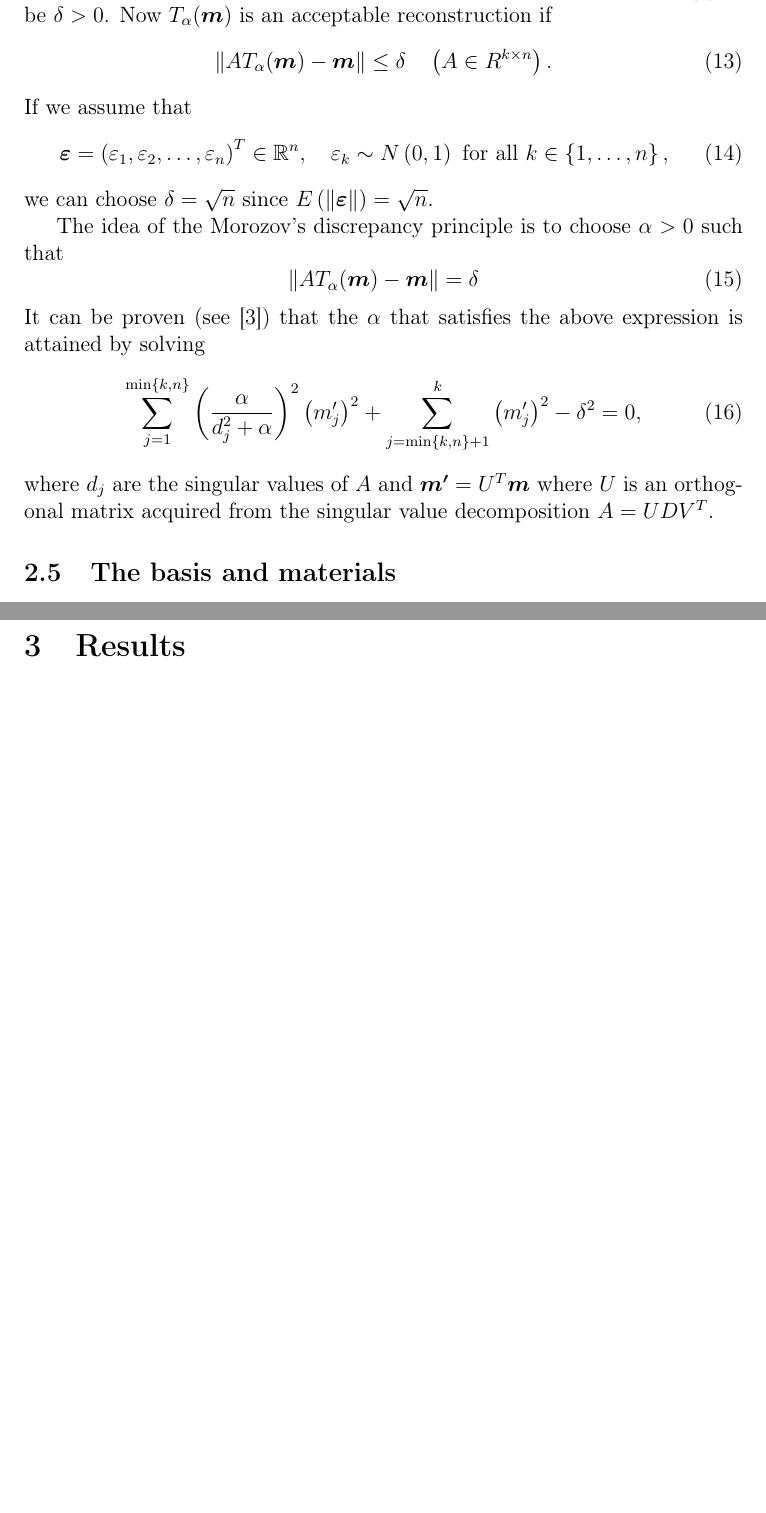
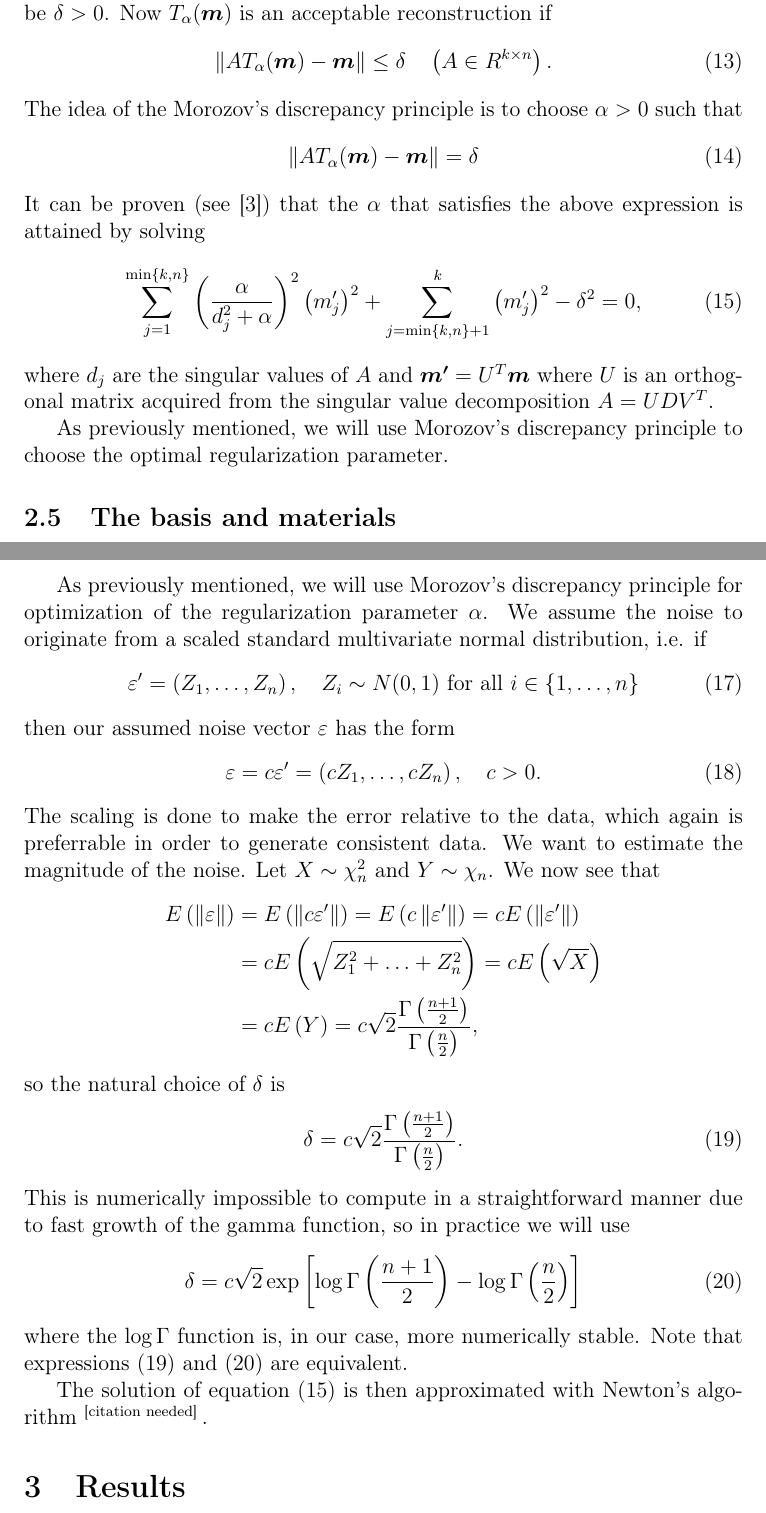
Before and after one commit to lybeck/glottal-inversion, a LaTeX document (report/glottal_inversion_report.tex): two parts of pages 6 and 8 of 9, joined at a grey line, cut so that both start at the same text, the shorter picture padded with empty space. Compiled offline with pdfLaTeX.

Commit message:
Added morozov explanation to the basis section of the report (needs citation(more cowbell))

```diff
--- a/report/glottal_inversion_report.tex
+++ b/report/glottal_inversion_report.tex
@@ -217,21 +217,17 @@ Assume that we know the size of the noise in our model defined by \eqref{eq:vowM
 \begin{equation}
 \lnorm AT_\alpha( \vc{m} )- \vc{m} \rnorm \leq \delta \quad \left( A \in R^{k \times n}\right).
 \end{equation}
-If we assume that
-\begin{equation}
-\vc{\eps} = \left( \eps_1, \eps_2, \ldots, \eps_n \right)^T \in \R^n, \quad \eps_k \sim N\left(0,1\right) \text{ for all } k\in\left\{1, \ldots, n\right\},
-\end{equation}
-we can choose $\delta = \sqrt{n}$ since $E \left( \lnorm \vc{\eps} \rnorm \right) = \sqrt{n}.$
-
 The idea of the Morozov's discrepancy principle is to choose $\alpha > 0$ such that
 \begin{equation}
 \lnorm AT_\alpha( \vc{m} ) - \vc{m} \rnorm = \delta
 \end{equation}
 It can be proven (see \cite{samu}) that the $\alpha$ that satisfies the above expression is attained by solving
-\begin{equation}
+\begin{equation}\label{eq:morozov_root}
 \sum_{j=1}^{\min\left\{ k,n \right\}} \left( \frac{\alpha}{d_j^2 + \alpha} \right)^2 \left( m'_j \right)^2 + \sum_{j = \min\left\{k,n\right\} + 1}^k \left( m'_j \right)^2 - \delta^2 = 0,
 \end{equation}
 where $d_j$ are the singular values of $A$ and $\vc{m'} = U^T \vc{m}$ where $U$ is an orthogonal matrix acquired from the singular value decomposition $A = U D V^T$.
+
+As previously mentioned, we will use Morozov's discrepancy principle to choose the optimal regularization parameter.
 
 
 \subsection{The basis and materials}\label{sec:basis}
@@ -270,6 +266,36 @@ L=
 \end{pmatrix*}
 \end{equation}
 for a single period of the excitation signal. This procedure must of course be repeated as many times as we have periods in our measurement data.
+
+As previously mentioned, we will use Morozov's discrepancy principle for optimization of the regularization parameter $\alpha$. We assume the noise to originate from a scaled standard multivariate normal distribution, i.e. if
+\begin{equation}
+\eps' = \left(Z_1, \ldots, Z_n \right), \quad Z_i \sim N(0,1) \text{ for all }
+i \in \left\{1, \ldots, n\right\}
+\end{equation}
+then our assumed noise vector $\eps$ has the form
+\begin{equation}
+\eps = c\eps' = \left(cZ_1, \ldots, cZ_n \right), \quad c > 0.
+\end{equation}
+The scaling is done to make the error relative to the data, which again is preferrable in order to generate consistent data. We want to estimate the magnitude of the noise. Let $X \sim \chi_n^2$ and $Y \sim \chi_n$. We now see that
+\begin{align*}
+E\left(\lnorm \eps \rnorm \right)   &= E\left(\lnorm c\eps' \rnorm \right)   =
+E\left(c \lnorm \eps' \rnorm \right) = c E\left(\lnorm \eps' \rnorm \right) \\
+&= c E\left(\sqrt{Z_1^2 + \ldots + Z_n^2} \right) = c E\left(\sqrt{X} \right) \\
+&= c E\left( Y \right) =
+c \sqrt{2}\frac{\Gamma\left(\frac{n+1}{2}\right)}{\Gamma\left(\frac{n}{2}\right)},
+\end{align*}
+so the natural choice of $\delta$ is
+\begin{equation}\label{eq:delta_choice}
+\delta = c \sqrt{2}\frac{\Gamma\left(\frac{n+1}{2}\right)}{\Gamma\left(\frac{n}{2}\right)}.
+\end{equation}
+This is numerically impossible to compute in a straightforward manner due to fast growth of the gamma function, so in practice we will use
+\begin{equation}\label{eq:alt_delta_choice}
+\delta = c\sqrt{2} \exp\left[
+\log\Gamma\left(\frac{n+1}{2}\right) -  \log\Gamma\left(\frac{n}{2}\right) \right]
+\end{equation}
+where the $\log\Gamma$ function is, in our case, more numerically stable. Note that expressions \eqref{eq:delta_choice} and \eqref{eq:alt_delta_choice} are equivalent.
+
+The solution of equation \eqref{eq:morozov_root} is then approximated with Newton's algorithm \citeneeded.
 
 
 
```
